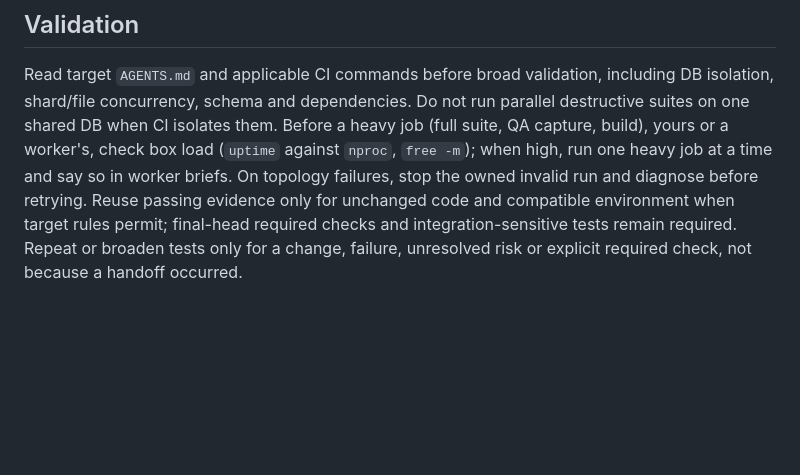
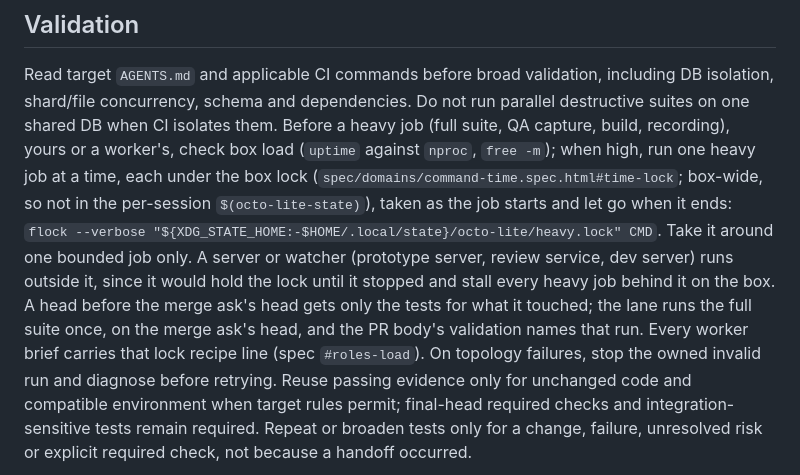
Before and after one commit to varelaseb/octo-lite, a Markdown page: skills/implement-spec/SKILL.md, the part around the change. Rendered like a GitHub page; blank space fills up the shorter version.

Commit message:
implement-spec: name the box lock for bounded jobs only (ANN-1859)
Heavy-job paragraph states spec #roles-load at the point of action: the
box lock recipe, flock --verbose around one bounded job (full suite, QA
capture, build, recording), servers and watchers outside it, tests for
what a head touched until the merge ask's head runs the full suite once,
and every worker brief carrying the recipe line.

Co-Authored-By: Claude Opus 5.5 <noreply@anthropic.com>

```diff
--- a/skills/implement-spec/SKILL.md
+++ b/skills/implement-spec/SKILL.md
@@ -167,9 +167,19 @@ Do not end delivery at startup, dispatch, worker completion or review forwarding
 Read target `AGENTS.md` and applicable CI commands before broad validation,
 including DB isolation, shard/file concurrency, schema and dependencies.
 Do not run parallel destructive suites on one shared DB when CI isolates them.
-Before a heavy job (full suite, QA capture, build), yours or a worker's, check
-box load (`uptime` against `nproc`, `free -m`); when high, run one heavy job at
-a time and say so in worker briefs.
+Before a heavy job (full suite, QA capture, build, recording), yours or a
+worker's, check box load (`uptime` against `nproc`, `free -m`); when high, run
+one heavy job at a time, each under the box lock
+(`spec/domains/command-time.spec.html#time-lock`; box-wide, so not in the
+per-session `$(octo-lite-state)`), taken as the job starts and let go when it ends:
+`flock --verbose "${XDG_STATE_HOME:-$HOME/.local/state}/octo-lite/heavy.lock" CMD`.
+Take it around one bounded job only. A server or watcher (prototype server,
+review service, dev server) runs outside it, since it would hold the lock until
+it stopped and stall every heavy job behind it on the box.
+A head before the merge ask's head gets only the tests for what it touched; the
+lane runs the full suite once, on the merge ask's head, and the PR body's
+validation names that run.
+Every worker brief carries that lock recipe line (spec `#roles-load`).
 On topology failures, stop the owned invalid run and diagnose before retrying.
 Reuse passing evidence only for unchanged code and compatible environment
 when target rules permit; final-head required checks and integration-sensitive
```
